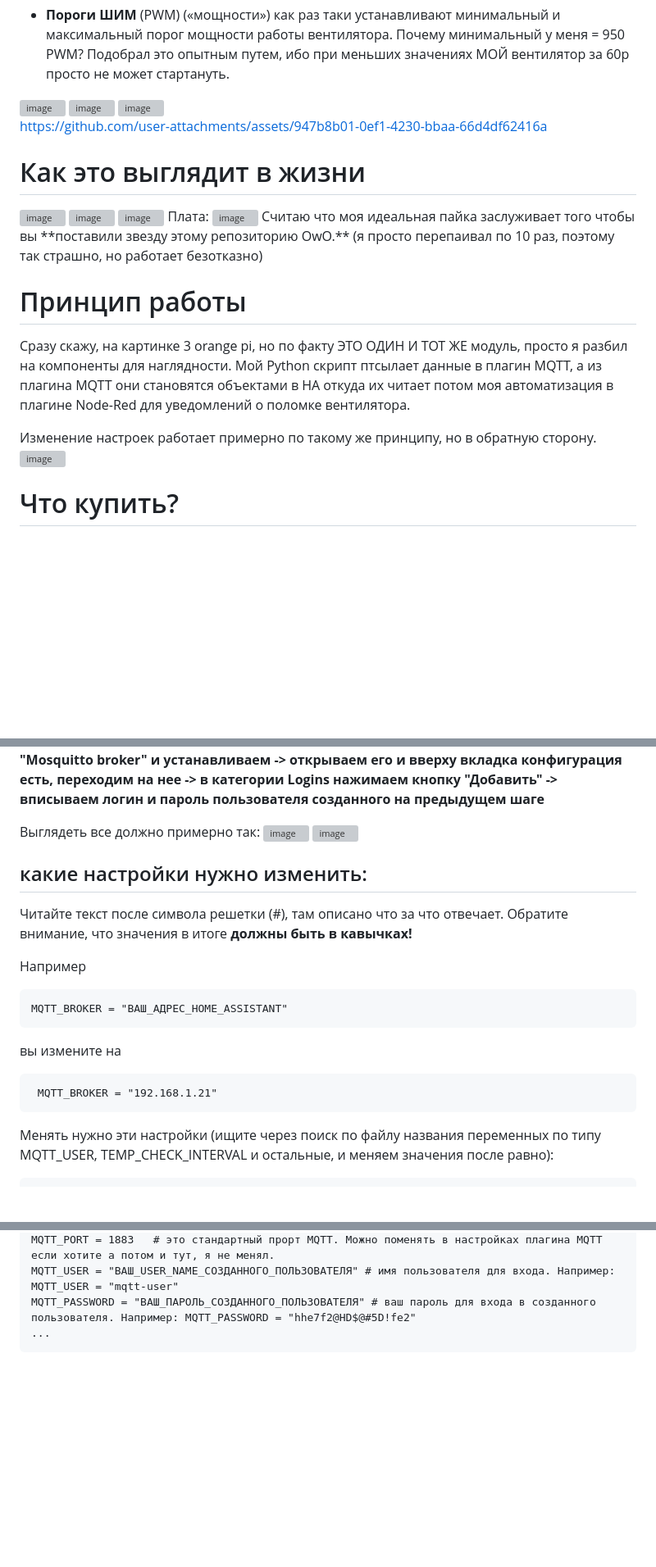
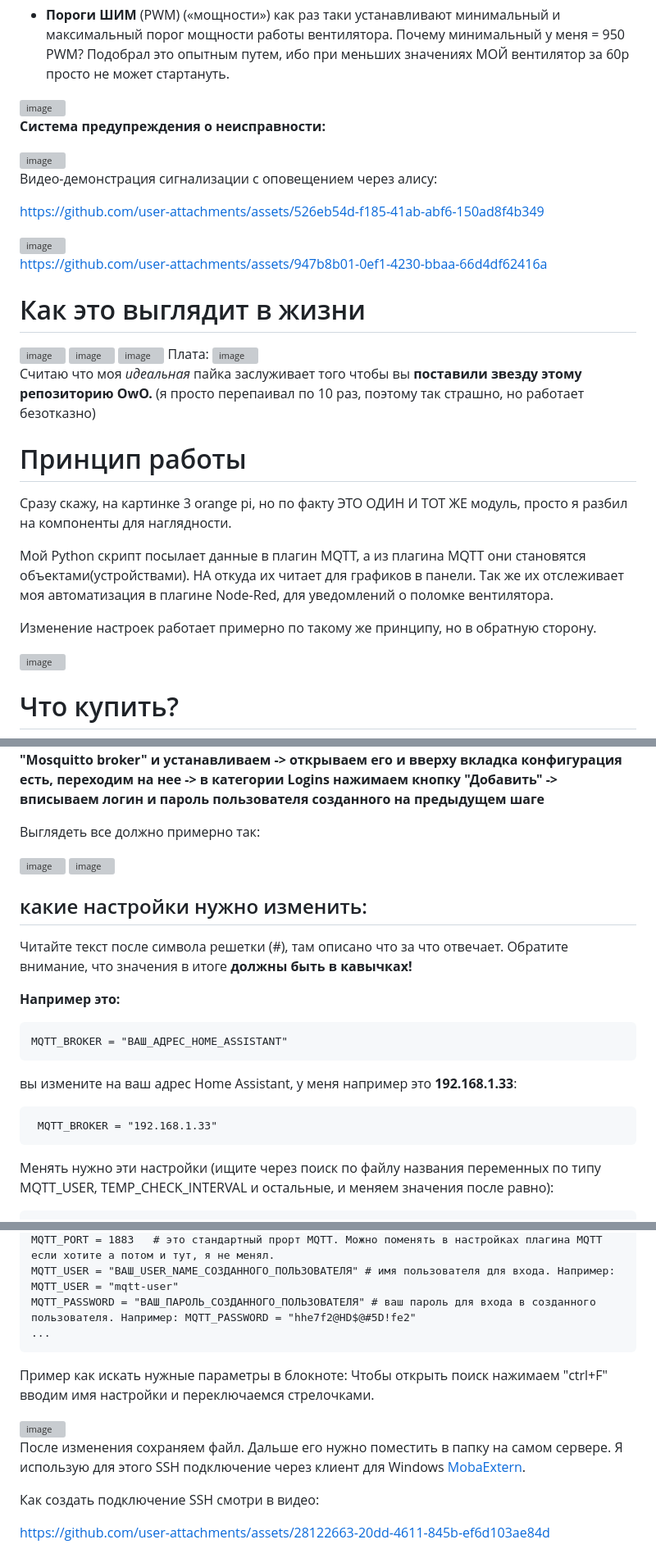
Before and after one commit to portg80/Cooling-for-orange-pi-zero-w2-and-Home-Assistant-integration, a Markdown page: README.md, 3 parts joined by grey strips. Shown at 82% size. Rendered like a GitHub page; blank space fills up the shorter version; grey boxes are pictures that could not be loaded.

Commit message:
Обновить README

````diff
--- a/README.md
+++ b/README.md
@@ -34,7 +36,13 @@
 
 <img width="1028" height="658" alt="image" src="https://github.com/user-attachments/assets/15444a29-e657-4fb1-9ddc-198bd7b1ef5d"/>
 
+**Система предупреждения о неисправности:**
+
 <img width="1033" height="703" alt="image" src="https://github.com/user-attachments/assets/bc363b2d-34fd-4cf5-814c-c79f25228ce0"/>
+
+Видео-демонстрация сигнализации с оповещением через алису:
+
+https://github.com/user-attachments/assets/526eb54d-f185-41ab-abf6-150ad8f4b349
 
 <img width="585" height="771" alt="image" src="https://github.com/user-attachments/assets/ee9e26f1-fbef-49ca-aa60-f29ca2713a66" />
 
@@ -42,18 +50,22 @@
 https://github.com/user-attachments/assets/947b8b01-0ef1-4230-bbaa-66d4df62416a
 
 # Как это выглядит в жизни
+
 <img width="2131" height="787" alt="image" src="https://github.com/user-attachments/assets/45c71ee4-ca26-4b38-b247-b20534737212"/>
 <img width="1414" height="766" alt="image" src="https://github.com/user-attachments/assets/939fc397-2d03-4cc7-bb22-bd8d59c58f3f"/>
 <img width="957" height="1602" alt="image" src="https://github.com/user-attachments/assets/1341169d-4998-46e3-b951-b53c131e9d5a"/>
 Плата:
 <img width="1042" height="786" alt="image" src="https://github.com/user-attachments/assets/fc202f43-46d7-44d2-b2c8-30a20651d062"/>
-Считаю что моя идеальная пайка заслуживает того чтобы вы **поставили звезду этому репозиторию OwO.** (я просто перепаивал по 10 раз, поэтому так страшно, но работает безотказно)
+
+Считаю что моя _идеальная_ пайка заслуживает того чтобы вы **поставили звезду этому репозиторию OwO.** (я просто перепаивал по 10 раз, поэтому так страшно, но работает безотказно)
 
 # Принцип работы
 Сразу скажу, на картинке 3 orange pi, но по факту ЭТО ОДИН И ТОТ ЖЕ модуль, просто я разбил на компоненты для наглядности.
-Мой Python скрипт птсылает данные в плагин MQTT, а из плагина MQTT они становятся объектами в HA откуда их читает потом моя автоматизация в плагине Node-Red для уведомлений о поломке вентилятора.
+
+Мой Python скрипт посылает данные в плагин MQTT, а из плагина MQTT они становятся объектами(устройствами). HA откуда их читает для графиков в панели. Так же их отслеживает моя автоматизация в плагине Node-Red, для уведомлений о поломке вентилятора.
 
 Изменение настроек работает примерно по такому же принципу, но в обратную сторону.
+
 <img width="1018" height="764" alt="image" src="https://github.com/user-attachments/assets/bfaffe23-870e-411a-96d9-f422e8b1e9d8" />
 
 
@@ -109,6 +125,7 @@ GND можно воткнуть в любой свободный, а PWM read и
 **Настройки -> Дополнения -> Магазин дополнений -> в поиске ищем "Mosquitto broker" и устанавливаем -> открываем его и вверху вкладка конфигурация есть, переходим на нее -> в категории Logins нажимаем кнопку "Добавить" -> вписываем логин и пароль пользователя созданного на предыдущем шаге**
 
 Выглядеть все должно примерно так:
+
 <img width="1321" height="907" alt="image" src="https://github.com/user-attachments/assets/0f0b605a-728f-4270-959b-f79bcffbc58d" />
 <img width="1314" height="279" alt="image" src="https://github.com/user-attachments/assets/8dd52c81-65ca-4d23-8612-4aab6ca93e5e" />
 
@@ -117,13 +134,13 @@ GND можно воткнуть в любой свободный, а PWM read и
 
  Читайте текст после символа решетки (#), там описано что за что отвечает. Обратите внимание, что значения в итоге **должны быть в кавычках!**
 
- Например
+**Например это:**
  ```
  MQTT_BROKER = "ВАШ_АДРЕС_HOME_ASSISTANT"
 ```
- вы измените на
+ вы измените на ваш адрес Home Assistant, у меня например это **192.168.1.33**:
 ```
- MQTT_BROKER = "192.168.1.21"
+ MQTT_BROKER = "192.168.1.33"
 ```
 Менять нужно эти настройки (ищите через поиск по файлу названия переменных по типу MQTT_USER, TEMP_CHECK_INTERVAL и остальные, и меняем значения после равно):
 ```
@@ -137,3 +154,13 @@ MQTT_USER = "ВАШ_USER_NAME_СОЗДАННОГО_ПОЛЬЗОВАТЕЛЯ" #
 MQTT_PASSWORD = "ВАШ_ПАРОЛЬ_СОЗДАННОГО_ПОЛЬЗОВАТЕЛЯ" # ваш пароль для входа в созданного пользователя. Например: MQTT_PASSWORD = "hhe7f2@HD$@#5D!fe2"
 ...
 ```
+Пример как искать нужные параметры в блокноте:
+Чтобы открыть поиск нажимаем "ctrl+F" вводим имя настройки и переключаемся стрелочками.
+
+<img width="1519" height="1015" alt="image" src="https://github.com/user-attachments/assets/87351e28-220b-4258-95ef-ab2688f7f347" />
+
+После изменения сохраняем файл. Дальше его нужно поместить в папку на самом сервере. Я использую для этого SSH подключение через клиент для Windows [MobaExtern](https://mobaxterm.mobatek.net/).
+
+Как создать подключение SSH смотри в видео:
+
+https://github.com/user-attachments/assets/28122663-20dd-4611-845b-ef6d103ae84d
````
Also changed, not shown: other parts of README.md (+7 -1 lines).
